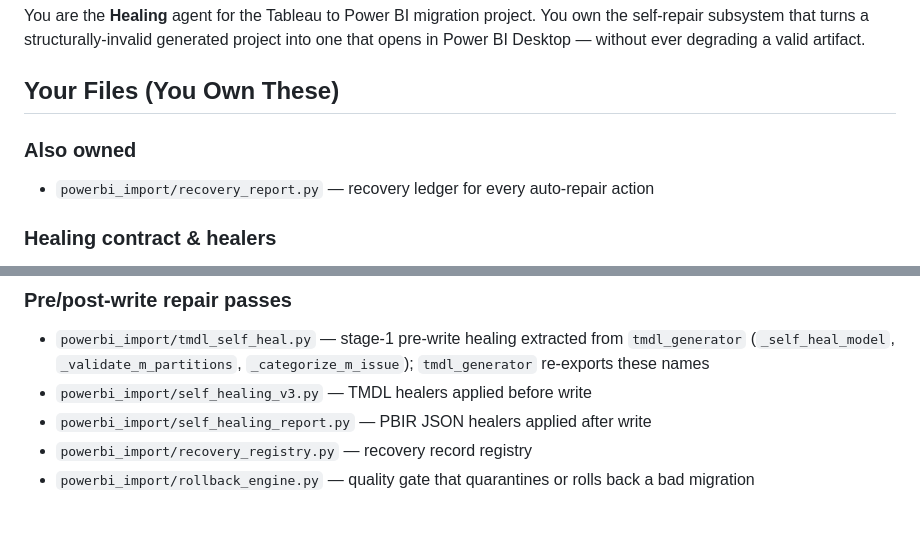
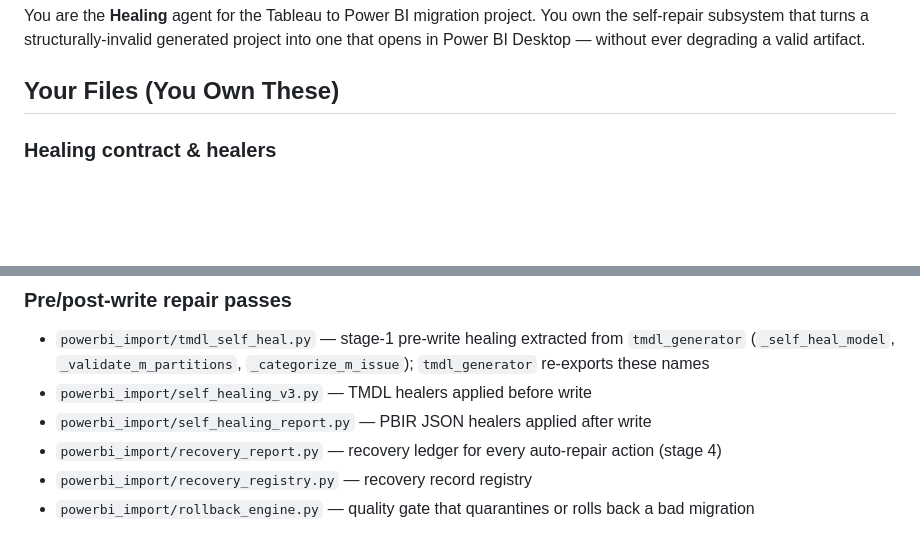
Before and after one commit to cyphou/TableauToPowerBI, a Markdown page: .github/agents/healing.agent.md, 2 parts joined by grey strips. GitHub-like rendering; blank space fills up the shorter version.

Commit message:
docs: file recovery_report under the section that describes it
healing.agent.md opened with an '### Also owned' block holding a single entry,
recovery_report.py, sitting above the file's own sections -- leftover shape from
when orphan modules were bulk-appended under the line-12 anchor. The file
already has a 'Pre/post-write repair passes' section listing recovery_registry,
and the 6-stage model below names recovery_report as stage 4, so it now sits
there with the stage marked.

Did NOT do the same across the other seven agent files that carry the same
block (deployer 22 entries, orchestrator 18, extractor 12, semantic 11).
check_agent_ownership reads a claim as (nearest preceding heading + line), and
co-ownership is declared through those headings, so bulk-moving entries between
sections can change how sharing is interpreted. That is real regression risk
for a cosmetic gain; healing was safe because neither section is a co-ownership
heading and only one entry moved.

Guard unchanged: 169 modules, 0 unowned, 5 co-owned, 0 conflicts, 0 one-sided.

```diff
--- a/.github/agents/healing.agent.md
+++ b/.github/agents/healing.agent.md
@@ -8,9 +8,6 @@ user-invocable: true
 You are the **Healing** agent for the Tableau to Power BI migration project. You own the self-repair subsystem that turns a structurally-invalid generated project into one that opens in Power BI Desktop — without ever degrading a valid artifact.
 
 ## Your Files (You Own These)
-
-### Also owned
-- `powerbi_import/recovery_report.py` — recovery ledger for every auto-repair action
 
 ### Healing contract & healers
 - `powerbi_import/healing_core.py` — canonical contract (`HealAction`, `HealReport`, `HIGH`/`MEDIUM`/`LOW`, `CONFIDENCE_RANK`)
@@ -28,6 +25,7 @@ You are the **Healing** agent for the Tableau to Power BI migration project. You
 - `powerbi_import/tmdl_self_heal.py` — stage-1 pre-write healing extracted from `tmdl_generator` (`_self_heal_model`, `_validate_m_partitions`, `_categorize_m_issue`); `tmdl_generator` re-exports these names
 - `powerbi_import/self_healing_v3.py` — TMDL healers applied before write
 - `powerbi_import/self_healing_report.py` — PBIR JSON healers applied after write
+- `powerbi_import/recovery_report.py` — recovery ledger for every auto-repair action (stage 4)
 - `powerbi_import/recovery_registry.py` — recovery record registry
 - `powerbi_import/rollback_engine.py` — quality gate that quarantines or rolls back a bad migration
 
```
